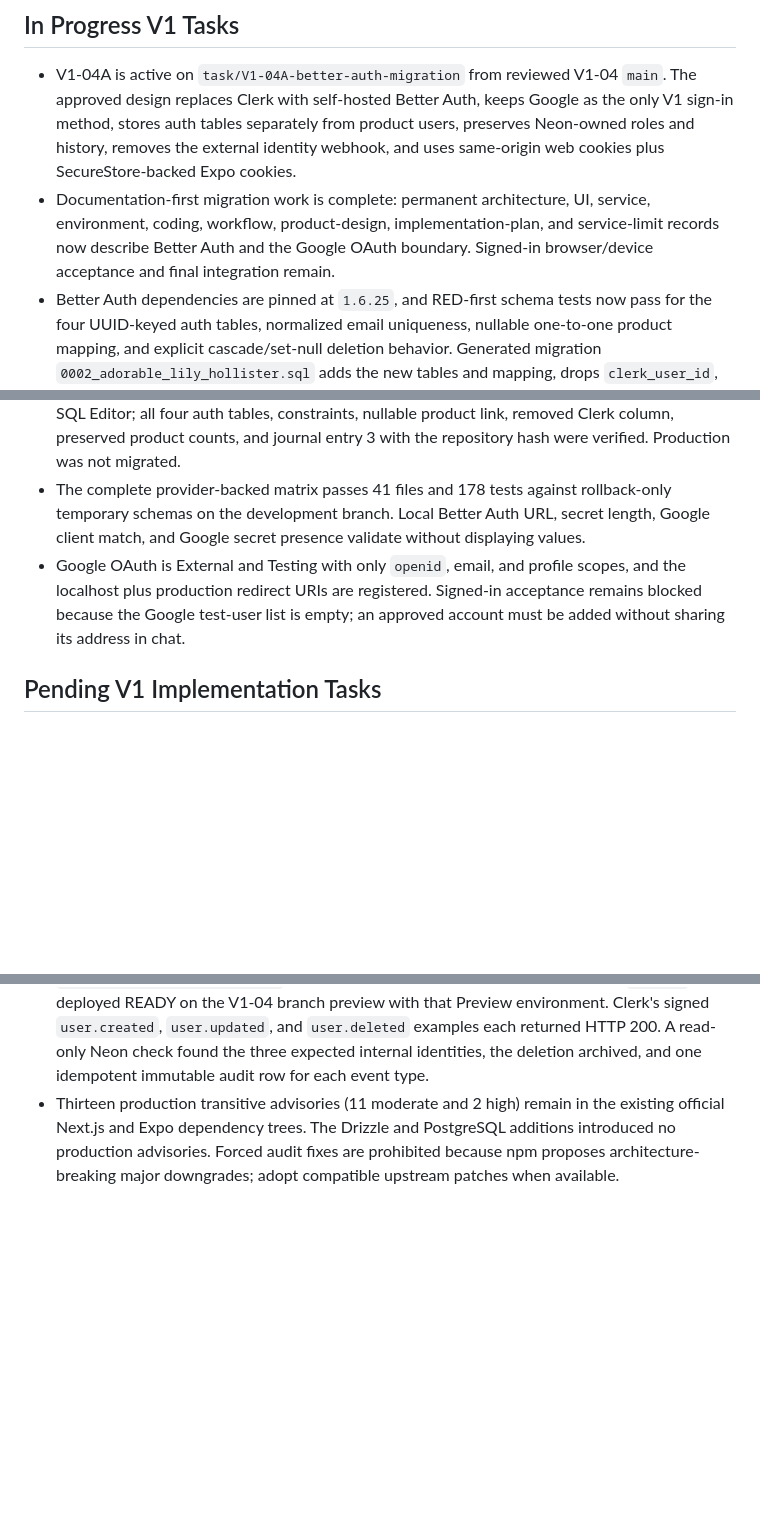
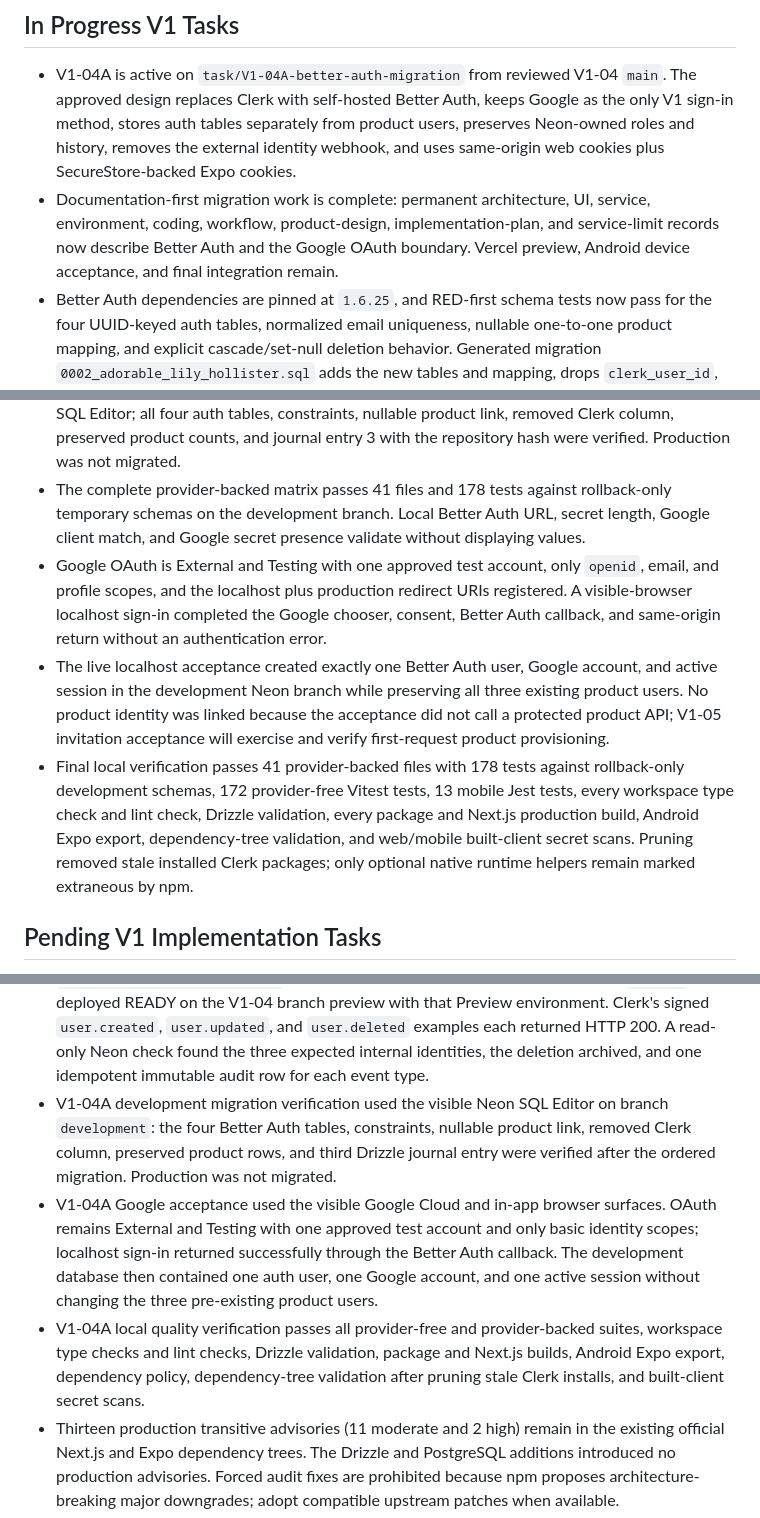
Before and after one commit to IsaacPDy/ordah-please, a Markdown page: context/progress-tracker.md, 3 parts joined by grey strips. Drawn GitHub-style; blank space fills up the shorter version.

Commit message:
docs: record Better Auth acceptance evidence

```diff
--- a/context/progress-tracker.md
+++ b/context/progress-tracker.md
@@ -52,13 +52,15 @@ Update this file after every meaningful implementation change.
 ## In Progress V1 Tasks
 
 - V1-04A is active on `task/V1-04A-better-auth-migration` from reviewed V1-04 `main`. The approved design replaces Clerk with self-hosted Better Auth, keeps Google as the only V1 sign-in method, stores auth tables separately from product users, preserves Neon-owned roles and history, removes the external identity webhook, and uses same-origin web cookies plus SecureStore-backed Expo cookies.
-- Documentation-first migration work is complete: permanent architecture, UI, service, environment, coding, workflow, product-design, implementation-plan, and service-limit records now describe Better Auth and the Google OAuth boundary. Signed-in browser/device acceptance and final integration remain.
+- Documentation-first migration work is complete: permanent architecture, UI, service, environment, coding, workflow, product-design, implementation-plan, and service-limit records now describe Better Auth and the Google OAuth boundary. Vercel preview, Android device acceptance, and final integration remain.
 - Better Auth dependencies are pinned at `1.6.25`, and RED-first schema tests now pass for the four UUID-keyed auth tables, normalized email uniqueness, nullable one-to-one product mapping, and explicit cascade/set-null deletion behavior. Generated migration `0002_adorable_lily_hollister.sql` adds the new tables and mapping, drops `clerk_user_id`, and leaves `0000`/`0001` unchanged.
 - Provider-neutral identity provisioning now creates or reuses one product user on the first authenticated request, preserves archived users, and loads Neon roles before input validation. A guarded development link command requires explicit confirmation and writes an existing auth-to-product link with its audit event in one transaction without printing record or credential values.
 - Better Auth server routing, strict environment parsing, trusted session verification, Google-only web auth, and SecureStore-backed Expo auth now pass focused provider-free tests and web/mobile type checks. Clerk runtime packages, middleware, and webhook code are removed.
 - The local pooled and direct database URLs now resolve to Neon branch `development` and its distinct compute. Migration `0002` was applied there transactionally through the visible Neon SQL Editor; all four auth tables, constraints, nullable product link, removed Clerk column, preserved product counts, and journal entry 3 with the repository hash were verified. Production was not migrated.
 - The complete provider-backed matrix passes 41 files and 178 tests against rollback-only temporary schemas on the development branch. Local Better Auth URL, secret length, Google client match, and Google secret presence validate without displaying values.
-- Google OAuth is External and Testing with only `openid`, email, and profile scopes, and the localhost plus production redirect URIs are registered. Signed-in acceptance remains blocked because the Google test-user list is empty; an approved account must be added without sharing its address in chat.
+- Google OAuth is External and Testing with one approved test account, only `openid`, email, and profile scopes, and the localhost plus production redirect URIs registered. A visible-browser localhost sign-in completed the Google chooser, consent, Better Auth callback, and same-origin return without an authentication error.
+- The live localhost acceptance created exactly one Better Auth user, Google account, and active session in the development Neon branch while preserving all three existing product users. No product identity was linked because the acceptance did not call a protected product API; V1-05 invitation acceptance will exercise and verify first-request product provisioning.
+- Final local verification passes 41 provider-backed files with 178 tests against rollback-only development schemas, 172 provider-free Vitest tests, 13 mobile Jest tests, every workspace type check and lint check, Drizzle validation, every package and Next.js production build, Android Expo export, dependency-tree validation, and web/mobile built-client secret scans. Pruning removed stale installed Clerk packages; only optional native runtime helpers remain marked extraneous by npm.
 
 ## Pending V1 Implementation Tasks
 
@@ -152,5 +154,8 @@ Update this file after every meaningful implementation change.
 - The development Neon database now has the complete 32-table V1-03 baseline and the V1-04 `audit_events.idempotency_key` migration recorded in Drizzle's two-entry ledger. An unrelated empty `public.branches` bootstrap artifact was verified to contain zero rows and removed before the repository migrations were applied and independently checked.
 - Commit `3799ad1` deployed successfully to the V1-04 Vercel branch preview at `https://ordah-please-web-git-task-v1-04-clerk-authentication-isaacpdy.vercel.app`. Vercel Authentication returns 401 before unsigned webhook requests reach the route, so Clerk setup is paused until Preview receives an approved deployment-protection bypass or is deliberately made public.
 - The user confirmed the dedicated Vercel automation bypass was created and `CLERK_WEBHOOK_SIGNING_SECRET` was saved without sharing either value. Commit `dfae2c0` deployed READY on the V1-04 branch preview with that Preview environment. Clerk's signed `user.created`, `user.updated`, and `user.deleted` examples each returned HTTP 200. A read-only Neon check found the three expected internal identities, the deletion archived, and one idempotent immutable audit row for each event type.
+- V1-04A development migration verification used the visible Neon SQL Editor on branch `development`: the four Better Auth tables, constraints, nullable product link, removed Clerk column, preserved product rows, and third Drizzle journal entry were verified after the ordered migration. Production was not migrated.
+- V1-04A Google acceptance used the visible Google Cloud and in-app browser surfaces. OAuth remains External and Testing with one approved test account and only basic identity scopes; localhost sign-in returned successfully through the Better Auth callback. The development database then contained one auth user, one Google account, and one active session without changing the three pre-existing product users.
+- V1-04A local quality verification passes all provider-free and provider-backed suites, workspace type checks and lint checks, Drizzle validation, package and Next.js builds, Android Expo export, dependency policy, dependency-tree validation after pruning stale Clerk installs, and built-client secret scans.
 - Thirteen production transitive advisories (11 moderate and 2 high) remain in the existing official Next.js and Expo dependency trees. The Drizzle and PostgreSQL additions introduced no production advisories. Forced audit fixes are prohibited because npm proposes architecture-breaking major downgrades; adopt compatible upstream patches when available.
 - Added a product-only root `README.md` that summarizes the approved purpose, capabilities, order flow, and manual Grab checkout boundary.
```
Also changed, not shown: context/specs/01-v1-implementation-plan.md (+8 -8 lines).
